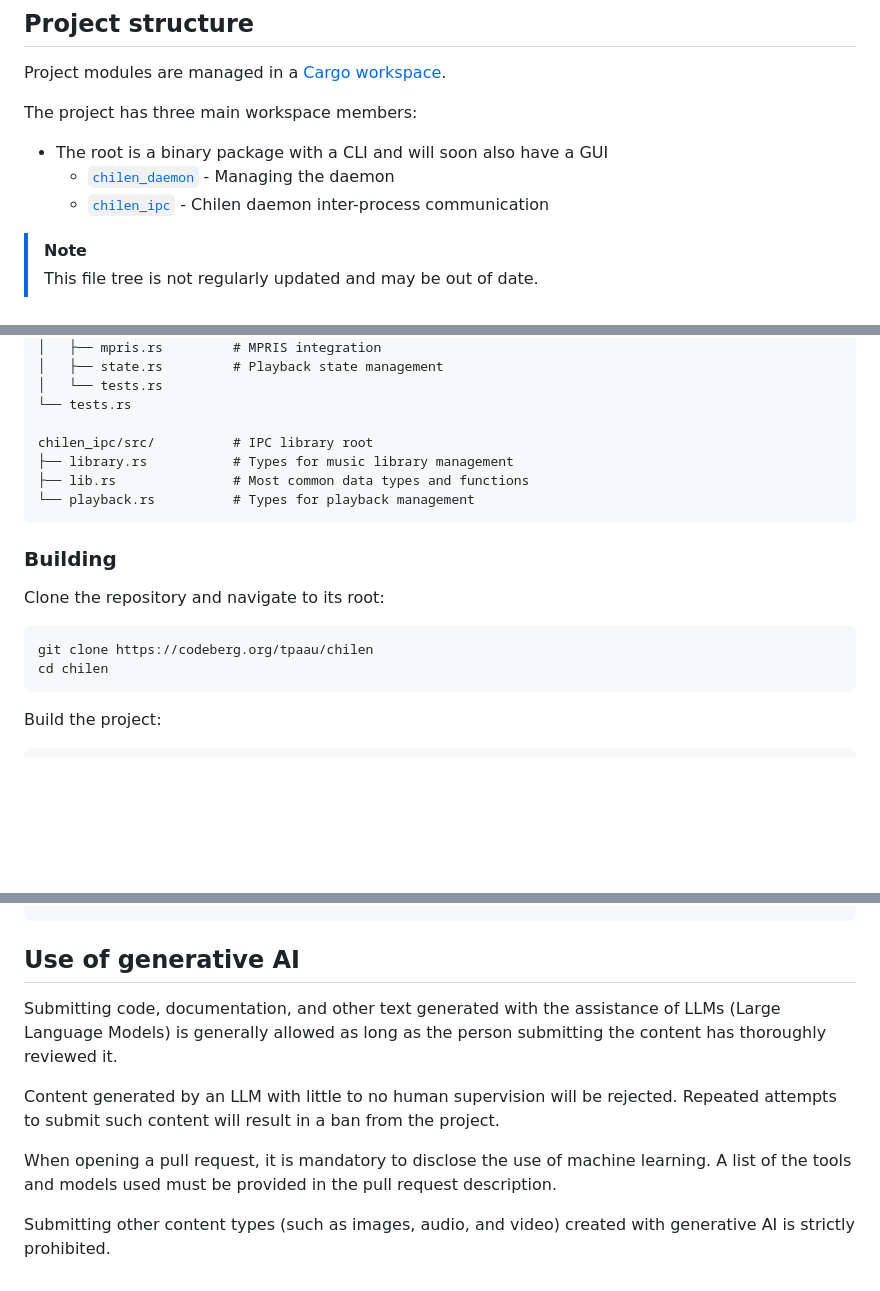
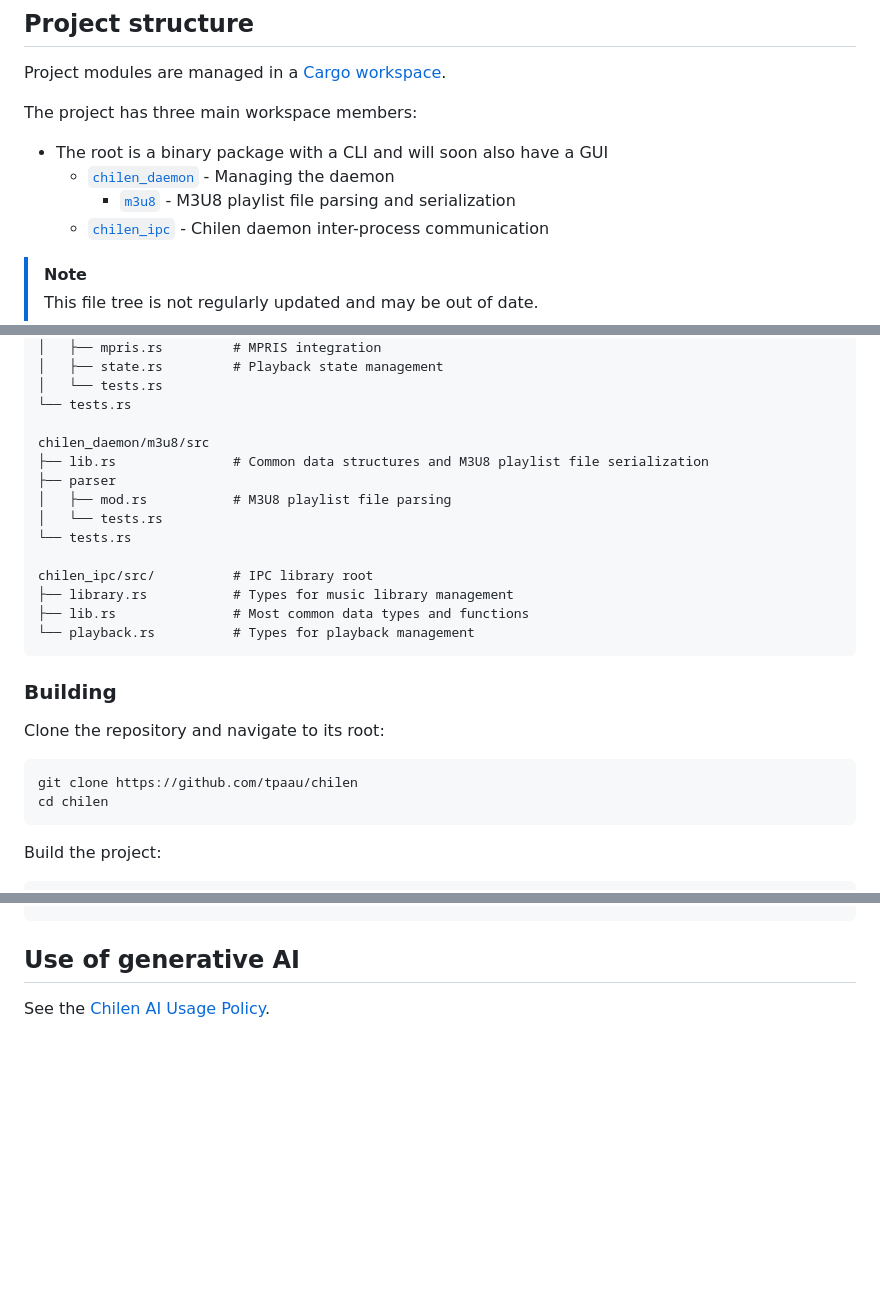
Before and after one commit to tpaau/chilen, a Markdown page: CONTRIBUTING.md, 3 parts joined by grey strips. GitHub-like rendering; blank space fills up the shorter version.

````diff
--- a/CONTRIBUTING.md
+++ b/CONTRIBUTING.md
@@ -16,6 +16,7 @@ Project modules are managed in a
 The project has three main workspace members:
 - The root is a binary package with a CLI and will soon also have a GUI
     - [`chilen_daemon`](https://tpaau.github.io/chilen/chilen_daemon/) - Managing the daemon
+        - [`m3u8`](https://tpaau.github.io/chilen/m3u8/) - M3U8 playlist file parsing and serialization
     - [`chilen_ipc`](https://tpaau.github.io/chilen/chilen_ipc/) - Chilen daemon inter-process communication
 
 > [!NOTE]
@@ -45,6 +46,13 @@ chilen_daemon/src        # Daemon library root
 │   └── tests.rs
 └── tests.rs
 
+chilen_daemon/m3u8/src
+├── lib.rs               # Common data structures and M3U8 playlist file serialization
+├── parser
+│   ├── mod.rs           # M3U8 playlist file parsing
+│   └── tests.rs
+└── tests.rs
+
 chilen_ipc/src/          # IPC library root
 ├── library.rs           # Types for music library management
 ├── lib.rs               # Most common data types and functions
@@ -54,7 +62,7 @@ chilen_ipc/src/          # IPC library root
 ### Building
 Clone the repository and navigate to its root:
 ```bash
-git clone https://codeberg.org/tpaau/chilen
+git clone https://github.com/tpaau/chilen
 cd chilen
 ```
 
@@ -116,15 +124,4 @@ cargo deny check
 ```
 
 ## Use of generative AI
-Submitting code, documentation, and other text generated with the assistance of LLMs
-(Large Language Models) is generally allowed as long as the person submitting the content has
-thoroughly reviewed it.
-
-Content generated by an LLM with little to no human supervision will be rejected. Repeated attempts
-to submit such content will result in a ban from the project.
-
-When opening a pull request, it is mandatory to disclose the use of machine learning. A list of the
-tools and models used must be provided in the pull request description.
-
-Submitting other content types (such as images, audio, and video) created with generative AI is
-strictly prohibited.
+See the [Chilen AI Usage Policy](https://github.com/tpaau/chilen/blob/main/AI_POLICY.md).
````
Also changed, not shown: AI_POLICY.md (added, +11 -0 lines), README.md (+5 -0 lines).
